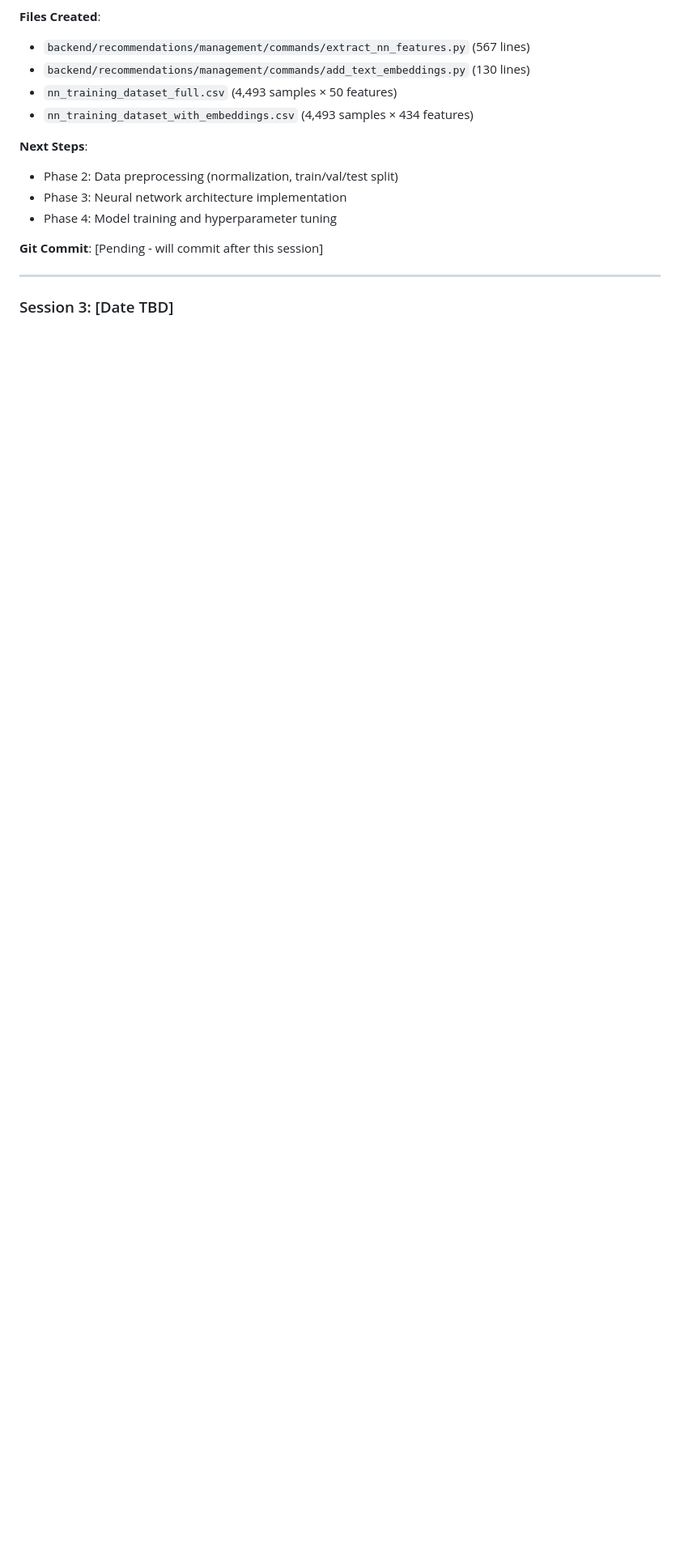
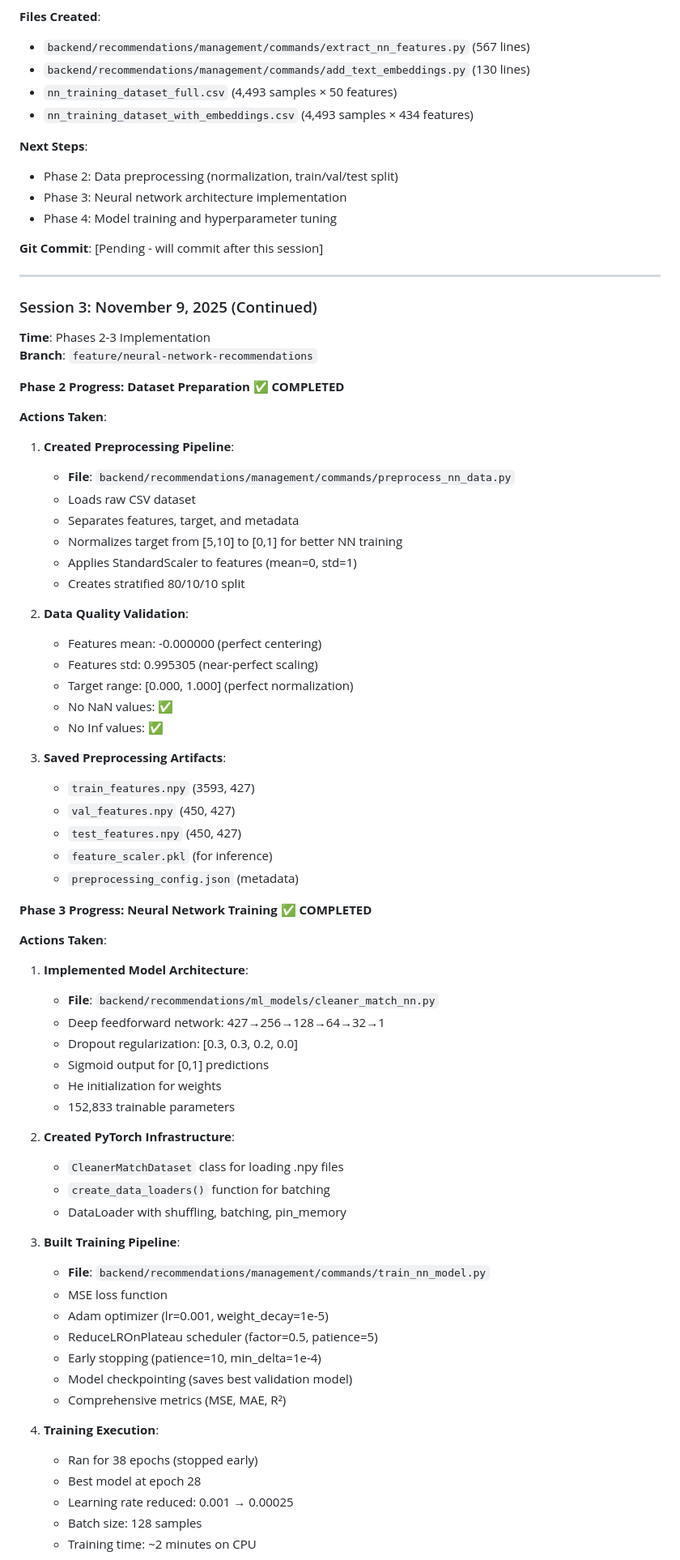
Before and after one commit to vaskomet/CapstoneProjectMetallinosE-Clean, a Markdown page: NN_RECOMMENDATION_SYSTEM_DEVELOPMENT.md, the part around the change printed below. Shown: that part at 81% size. GitHub-like rendering; blank space fills up the shorter version.

```diff
--- a/NN_RECOMMENDATION_SYSTEM_DEVELOPMENT.md
+++ b/NN_RECOMMENDATION_SYSTEM_DEVELOPMENT.md
@@ -805,4 +844,67 @@ feat: Complete ML-powered cleaner recommendation system with client history trac
 
 ---
 
-### Session 3: [Date TBD]
+### Session 3: November 9, 2025 (Continued)
+
+**Time**: Phases 2-3 Implementation
+**Branch**: `feature/neural-network-recommendations`
+
+**Phase 2 Progress: Dataset Preparation** ✅ **COMPLETED**
+
+**Actions Taken**:
+
+1. **Created Preprocessing Pipeline**:
+   - **File**: `backend/recommendations/management/commands/preprocess_nn_data.py`
+   - Loads raw CSV dataset
+   - Separates features, target, and metadata
+   - Normalizes target from [5,10] to [0,1] for better NN training
+   - Applies StandardScaler to features (mean=0, std=1)
+   - Creates stratified 80/10/10 split
+
+2. **Data Quality Validation**:
+   - Features mean: -0.000000 (perfect centering)
+   - Features std: 0.995305 (near-perfect scaling)
+   - Target range: [0.000, 1.000] (perfect normalization)
+   - No NaN values: ✅
+   - No Inf values: ✅
+
+3. **Saved Preprocessing Artifacts**:
+   - `train_features.npy` (3593, 427)
+   - `val_features.npy` (450, 427)
+   - `test_features.npy` (450, 427)
+   - `feature_scaler.pkl` (for inference)
+   - `preprocessing_config.json` (metadata)
+
+**Phase 3 Progress: Neural Network Training** ✅ **COMPLETED**
+
+**Actions Taken**:
+
+1. **Implemented Model Architecture**:
+   - **File**: `backend/recommendations/ml_models/cleaner_match_nn.py`
+   - Deep feedforward network: 427→256→128→64→32→1
+   - Dropout regularization: [0.3, 0.3, 0.2, 0.0]
+   - Sigmoid output for [0,1] predictions
+   - He initialization for weights
+   - 152,833 trainable parameters
+
+2. **Created PyTorch Infrastructure**:
+   - `CleanerMatchDataset` class for loading .npy files
+   - `create_data_loaders()` function for batching
+   - DataLoader with shuffling, batching, pin_memory
+
+3. **Built Training Pipeline**:
+   - **File**: `backend/recommendations/management/commands/train_nn_model.py`
+   - MSE loss function
+   - Adam optimizer (lr=0.001, weight_decay=1e-5)
+   - ReduceLROnPlateau scheduler (factor=0.5, patience=5)
+   - Early stopping (patience=10, min_delta=1e-4)
+   - Model checkpointing (saves best validation model)
+   - Comprehensive metrics (MSE, MAE, R²)
+
+4. **Training Execution**:
+   - Ran for 38 epochs (stopped early)
+   - Best model at epoch 28
+   - Learning rate reduced: 0.001 → 0.00025
+   - Batch size: 128 samples
+   - Training time: ~2 minutes on CPU
+
```
Also changed, not shown: other parts of NN_RECOMMENDATION_SYSTEM_DEVELOPMENT.md (+118 -30 lines).
